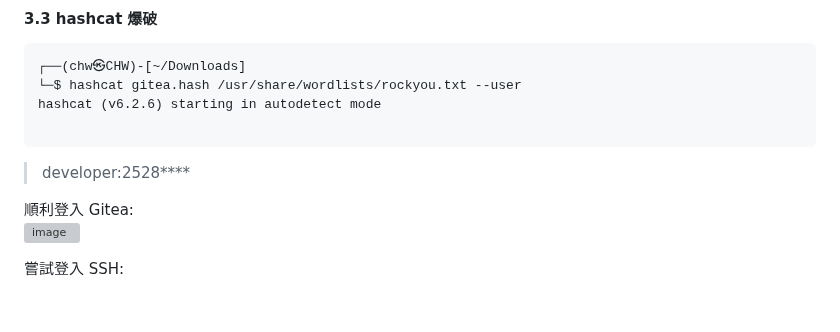
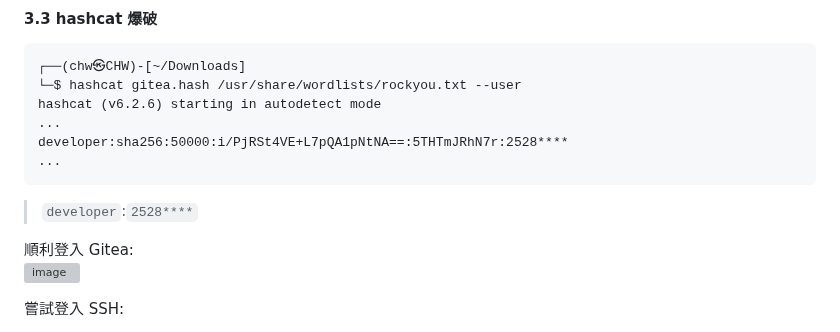
Before and after one commit to Chw41/My-CTF-Challenges, a Markdown page: HackTheBox/HackTheBox_ Titanic Writeup.md, the part around the change. Rendered like a GitHub page; blank space fills up the shorter version; grey boxes are pictures that could not be loaded.

````diff
--- a/HackTheBox/HackTheBox_ Titanic Writeup.md
+++ b/HackTheBox/HackTheBox_ Titanic Writeup.md
@@ -203,9 +203,11 @@ safeuser:sha256:50000:fj3hhnoEyQ4S7vTkRFSXXA==:5Zpws+UkO9tZUvFHlSt04HUPbBTp8yqWg
 ┌──(chw㉿CHW)-[~/Downloads]
 └─$ hashcat gitea.hash /usr/share/wordlists/rockyou.txt --user
 hashcat (v6.2.6) starting in autodetect mode
-
+...
+developer:sha256:50000:i/PjRSt4VE+L7pQA1pNtNA==:5THTmJRhN7r:2528****
+...
 ```
-> developer:2528****
+> `developer`:`2528****`
 
 順利登入 Gitea:\
 ![image](https://hackmd.io/_uploads/Hyt2Rh701x.png)
````
